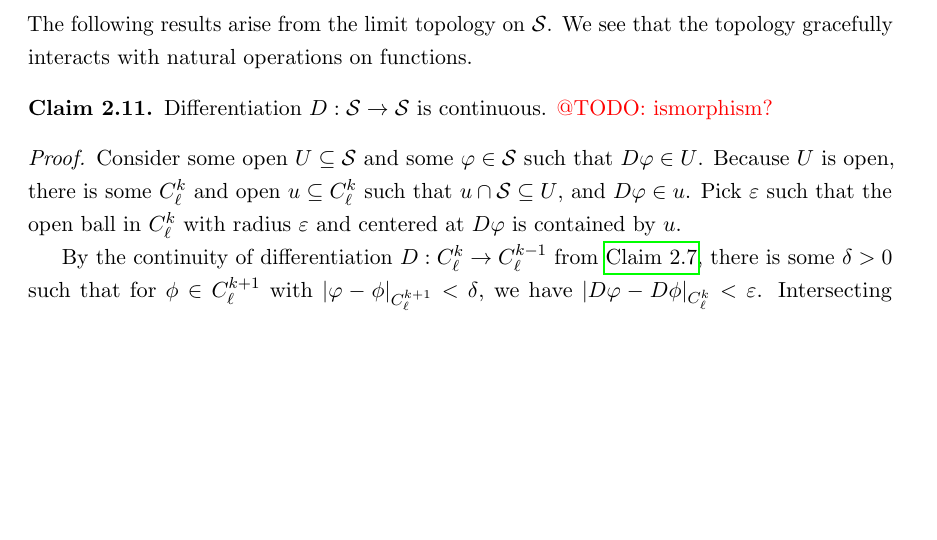
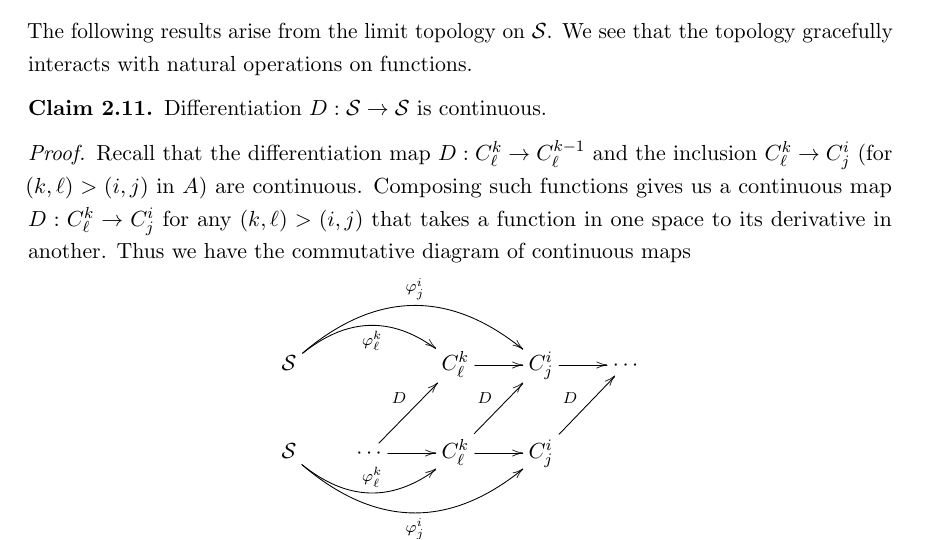
Before and after one commit to sethjust/thesis, a LaTeX thesis (thesis.tex, which reads schwartz.tex): part of page 34 of 47 before the commit and part of page 34 of 49 after it, cut so that both start at the same text, the shorter picture padded with empty space. Compiled offline with pdfLaTeX; a LaTeX package or settings file that is missing is left out.

Commit message:
replaced ugly proof that diff. is cts with mapping-property one, zipping up diff. on banachs to induce continuous diff. map on \S

```diff
--- a/schwartz.tex
+++ b/schwartz.tex
@@ -438,13 +438,13 @@
 
       \begin{claim}
         Differentiation $D:\S\rightarrow\S$ is continuous.
-        \todo{ismorphism?}
         \begin{proof}
-          Consider some open $U\subseteq\S$ and some $\varphi\in\S$ such that $D\varphi\in U$.
-          Because $U$ is open, there is some $C^k_\ell$ and open $u\subseteq C^k_\ell$ such that $u\cap\S\subseteq U$, and $D\varphi\in u$.
-          Pick $\varepsilon$ such that the open ball in $C^k_\ell$ with radius $\varepsilon$ and centered at $D\varphi$ is contained by $u$.
-
-%          Now pick $\phi\in\S$ such that $|\varphi-\phi|_{C^k_\ell}<\varepsilon$.
-By the continuity of differentiation $D:C^k_\ell\rightarrow C^{k-1}_\ell$ from \thref{claim:diffcontCkl}, there is some $\delta>0$ such that for $\phi\in C^{k+1}_\ell$ with $|\varphi-\phi|_{C^{k+1}_\ell}<\delta$, we have $|D\varphi-D\phi|_{C^k_\ell}<\varepsilon$.
-          Intersecting the radius-$\delta$ ball with \S yields an open subset of \S containing $\varphi$, whose image under $D$ is contained in $u\cap\S$.
-          Thus, because each point in $D^{-1}(U)$ is surrounded by an open ball whose image under differentiation is in $U$, see that $D:\S\rightarrow\S$ is continuous.
+          Recall that the differentiation map $D:C^k_\ell\rightarrow C^{k-1}_\ell$ and the inclusion $C^k_\ell\rightarrow C^i_j$ (for $(k,\ell)>(i,j)$ in $A$) are continuous.
+          Composing such functions gives us a continuous map $D:C^k_\ell\rightarrow C^i_j$ for any $(k,\ell)>(i,j)$ that takes a function in one space to its derivative in another.
+          Thus we have the commutative diagram of continuous maps
+          \begin{displaymath}
+            \xymatrix{
+              \S \ar@/^20pt/[rr]_{\varphi^k_\ell} \ar@/^30pt/[rrr]^{\varphi^i_j} && C^k_\ell \ar[r] & C^i_j \ar[r] & \cdots \\
+              \S \ar@/_20pt/[rr]^{\varphi^k_\ell} \ar@/_30pt/[rrr]_{\varphi^i_j} & \cdots \ar[r] \ar[ur]^D & C^k_\ell \ar[r] \ar[ur]^D & C^i_j \ar[ur]^D \\
+            }
+          \end{displaymath}
```
Also changed, not shown: schwartz.tex (9 more changed lines).
